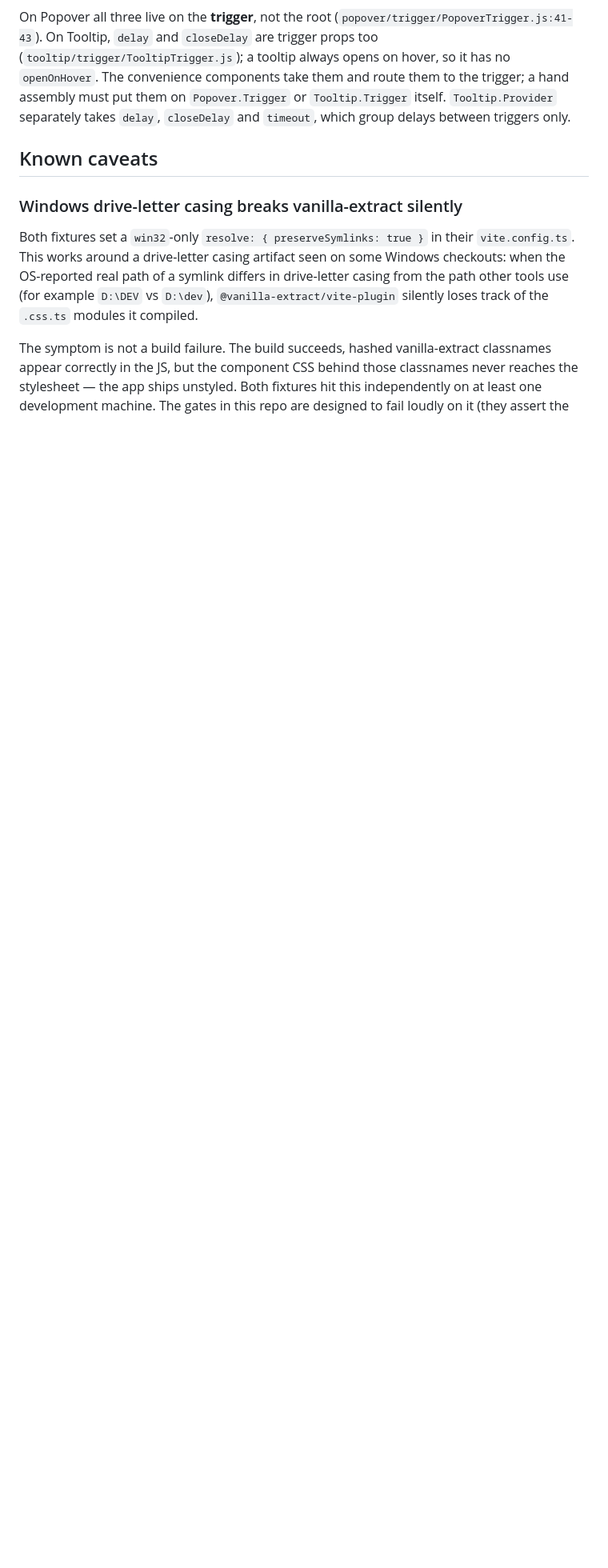
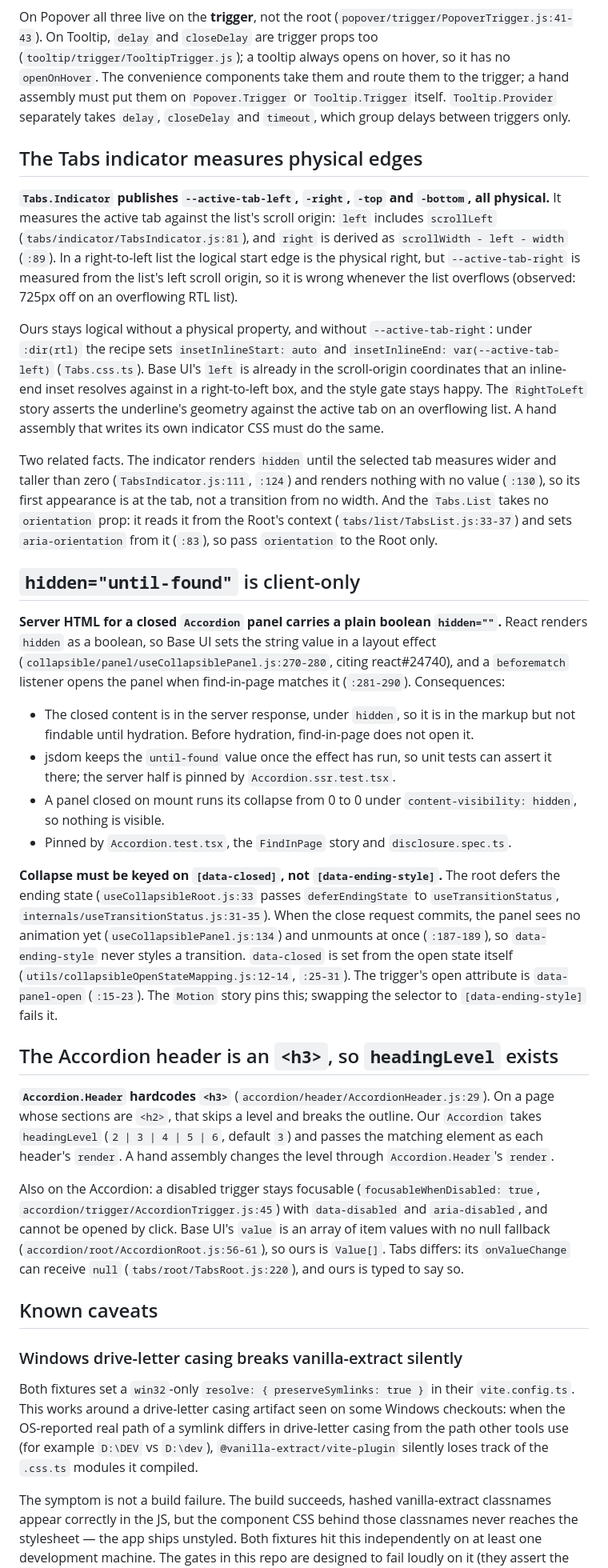
Before and after one commit to andrew-caines/apComponents, a Markdown page: docs/CONTRIBUTING.md, the part around the change. Shown at 80% size. Drawn GitHub-style; blank space fills up the shorter version.

Commit message:
docs: record Tabs and Accordion's Base UI traps and verified behaviour

```diff
--- a/docs/CONTRIBUTING.md
+++ b/docs/CONTRIBUTING.md
@@ -1048,6 +1048,66 @@ to the trigger; a hand assembly must put them on `Popover.Trigger` or `Tooltip.T
 itself. `Tooltip.Provider` separately takes `delay`, `closeDelay` and `timeout`, which
 group delays between triggers only.
 
+## The Tabs indicator measures physical edges
+
+**`Tabs.Indicator` publishes `--active-tab-left`, `-right`, `-top` and `-bottom`, all
+physical.** It measures the active tab against the list's scroll origin: `left` includes
+`scrollLeft` (`tabs/indicator/TabsIndicator.js:81`), and `right` is derived as
+`scrollWidth - left - width` (`:89`). In a right-to-left list the logical start edge is the
+physical right, but `--active-tab-right` is measured from the list's left scroll origin, so
+it is wrong whenever the list overflows (observed: 725px off on an overflowing RTL list).
+
+Ours stays logical without a physical property, and without `--active-tab-right`: under
+`:dir(rtl)` the recipe sets `insetInlineStart: auto` and `insetInlineEnd: var(--active-tab-left)`
+(`Tabs.css.ts`). Base UI's `left` is already in the scroll-origin coordinates that an
+inline-end inset resolves against in a right-to-left box, and the style gate stays happy.
+The `RightToLeft` story asserts the underline's geometry against the active tab on an
+overflowing list. A hand assembly that writes its own indicator CSS must do the same.
+
+Two related facts. The indicator renders `hidden` until the selected tab measures wider and
+taller than zero (`TabsIndicator.js:111`, `:124`) and renders nothing with no value (`:130`),
+so its first appearance is at the tab, not a transition from no width. And the
+`Tabs.List` takes no `orientation` prop: it reads it from the Root's context
+(`tabs/list/TabsList.js:33-37`) and sets `aria-orientation` from it (`:83`), so pass
+`orientation` to the Root only.
+
+## `hidden="until-found"` is client-only
+
+**Server HTML for a closed `Accordion` panel carries a plain boolean `hidden=""`.** React
+renders `hidden` as a boolean, so Base UI sets the string value in a layout effect
+(`collapsible/panel/useCollapsiblePanel.js:270-280`, citing react#24740), and a `beforematch`
+listener opens the panel when find-in-page matches it (`:281-290`). Consequences:
+
+- The closed content is in the server response, under `hidden`, so it is in the markup but
+  not findable until hydration. Before hydration, find-in-page does not open it.
+- jsdom keeps the `until-found` value once the effect has run, so unit tests can assert it
+  there; the server half is pinned by `Accordion.ssr.test.tsx`.
+- A panel closed on mount runs its collapse from 0 to 0 under `content-visibility: hidden`,
+  so nothing is visible.
+- Pinned by `Accordion.test.tsx`, the `FindInPage` story and `disclosure.spec.ts`.
+
+**Collapse must be keyed on `[data-closed]`, not `[data-ending-style]`.** The root defers the
+ending state (`useCollapsibleRoot.js:33` passes `deferEndingState` to `useTransitionStatus`,
+`internals/useTransitionStatus.js:31-35`). When the close request commits, the panel sees no
+animation yet (`useCollapsiblePanel.js:134`) and unmounts at once (`:187-189`), so
+`data-ending-style` never styles a transition. `data-closed` is set from the open state itself
+(`utils/collapsibleOpenStateMapping.js:12-14`, `:25-31`). The trigger's open attribute is
+`data-panel-open` (`:15-23`). The `Motion` story pins this; swapping the selector to
+`[data-ending-style]` fails it.
+
+## The Accordion header is an `<h3>`, so `headingLevel` exists
+
+**`Accordion.Header` hardcodes `<h3>`** (`accordion/header/AccordionHeader.js:29`). On a page
+whose sections are `<h2>`, that skips a level and breaks the outline. Our `Accordion` takes
+`headingLevel` (`2 | 3 | 4 | 5 | 6`, default `3`) and passes the matching element as each
+header's `render`. A hand assembly changes the level through `Accordion.Header`'s `render`.
+
+Also on the Accordion: a disabled trigger stays focusable (`focusableWhenDisabled: true`,
+`accordion/trigger/AccordionTrigger.js:45`) with `data-disabled` and `aria-disabled`, and
+cannot be opened by click. Base UI's `value` is an array of item values with no null fallback
+(`accordion/root/AccordionRoot.js:56-61`), so ours is `Value[]`. Tabs differs: its
+`onValueChange` can receive `null` (`tabs/root/TabsRoot.js:220`), and ours is typed to say so.
+
 ## Known caveats
 
 ### Windows drive-letter casing breaks vanilla-extract silently
```
Also changed, not shown: 1 other file.
